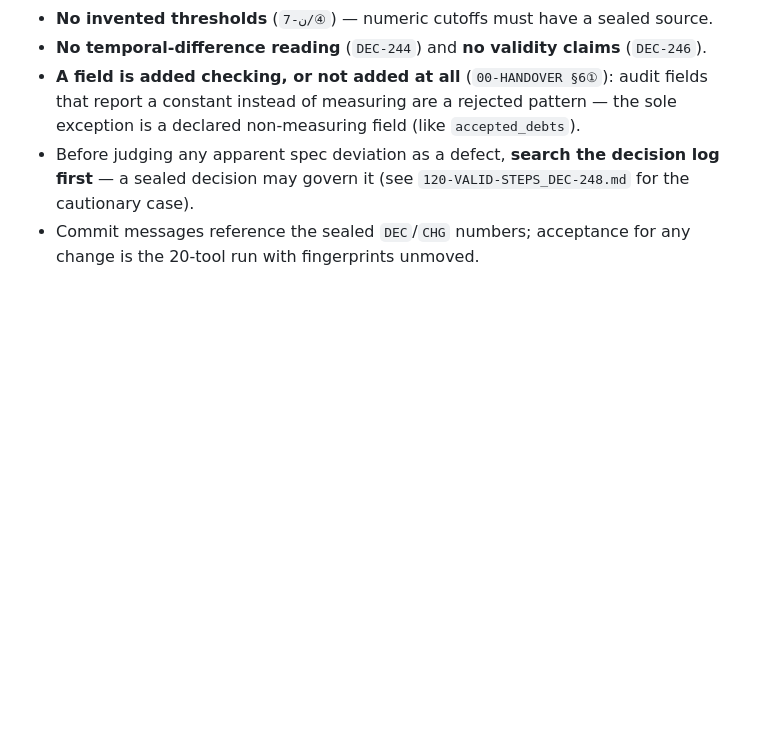
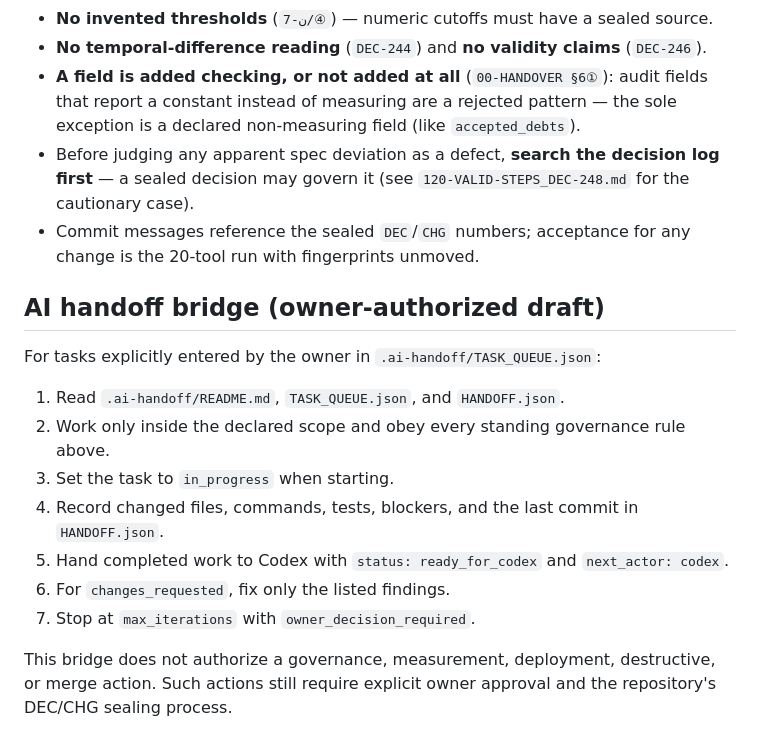
Before and after one commit to maannaar16-o/Kashaf, a Markdown page: CLAUDE.md, the part around the change. Drawn GitHub-style; blank space fills up the shorter version.

Commit message:
Add governed AI handoff instructions

```diff
--- a/CLAUDE.md
+++ b/CLAUDE.md
@@ -68,3 +68,18 @@ Each tool is a standalone script — run one directly to test one surface. `pari
 - **A field is added checking, or not added at all** (`00-HANDOVER §6①`): audit fields that report a constant instead of measuring are a rejected pattern — the sole exception is a declared non-measuring field (like `accepted_debts`).
 - Before judging any apparent spec deviation as a defect, **search the decision log first** — a sealed decision may govern it (see `120-VALID-STEPS_DEC-248.md` for the cautionary case).
 - Commit messages reference the sealed `DEC`/`CHG` numbers; acceptance for any change is the 20-tool run with fingerprints unmoved.
+
+
+## AI handoff bridge (owner-authorized draft)
+
+For tasks explicitly entered by the owner in `.ai-handoff/TASK_QUEUE.json`:
+
+1. Read `.ai-handoff/README.md`, `TASK_QUEUE.json`, and `HANDOFF.json`.
+2. Work only inside the declared scope and obey every standing governance rule above.
+3. Set the task to `in_progress` when starting.
+4. Record changed files, commands, tests, blockers, and the last commit in `HANDOFF.json`.
+5. Hand completed work to Codex with `status: ready_for_codex` and `next_actor: codex`.
+6. For `changes_requested`, fix only the listed findings.
+7. Stop at `max_iterations` with `owner_decision_required`.
+
+This bridge does not authorize a governance, measurement, deployment, destructive, or merge action. Such actions still require explicit owner approval and the repository's DEC/CHG sealing process.
```
